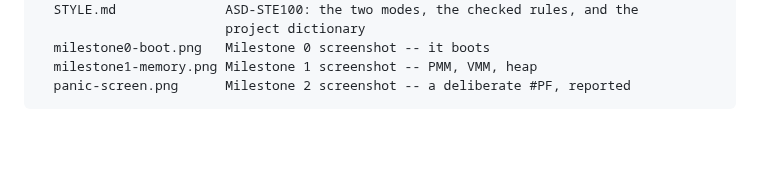
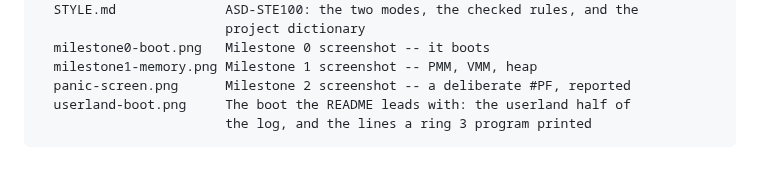
Before and after one commit to JamesKane/VectraOS, a Markdown page: docs/HANDOFF.md, the part around the change. GitHub-like rendering; blank space fills up the shorter version.

````diff
--- a/docs/HANDOFF.md
+++ b/docs/HANDOFF.md
@@ -961,4 +961,6 @@ docs/
   milestone0-boot.png   Milestone 0 screenshot -- it boots
   milestone1-memory.png Milestone 1 screenshot -- PMM, VMM, heap
   panic-screen.png      Milestone 2 screenshot -- a deliberate #PF, reported
+  userland-boot.png     The boot the README leads with: the userland half of
+                        the log, and the lines a ring 3 program printed
 ```
````
Also changed, not shown: README.md (+18 -32 lines), docs/userland-boot.png (added), 1 other file.
